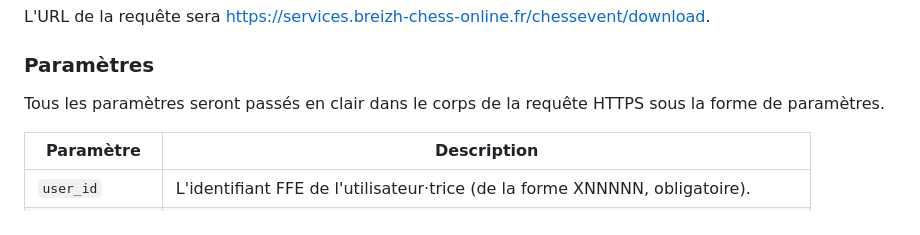
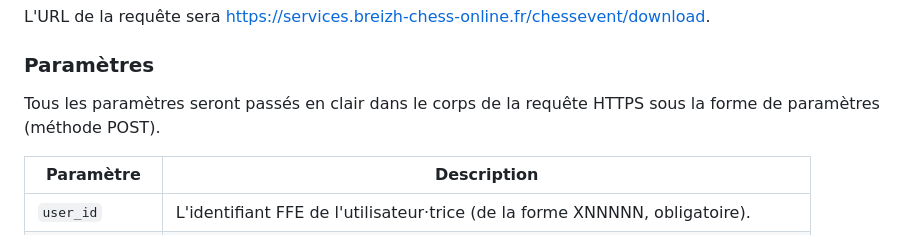
Before and after one commit to papi-web-org/papi-web, a Markdown page: docs/99-chess-event.md, the part around the change. Drawn GitHub-style.

Commit message:
Explicitly required the POST method for the requests to Chess Event

```diff
--- a/docs/99-chess-event.md
+++ b/docs/99-chess-event.md
@@ -53,7 +53,7 @@ L'URL de la requête sera https://services.breizh-chess-online.fr/chessevent/dow
 
 ### Paramètres
 
-Tous les paramètres seront passés en clair dans le corps de la requête HTTPS sous la forme de paramètres.
+Tous les paramètres seront passés en clair dans le corps de la requête HTTPS sous la forme de paramètres (méthode POST).
 
 | Paramètre       | Description                                                                      |
 |-----------------|----------------------------------------------------------------------------------|
```
